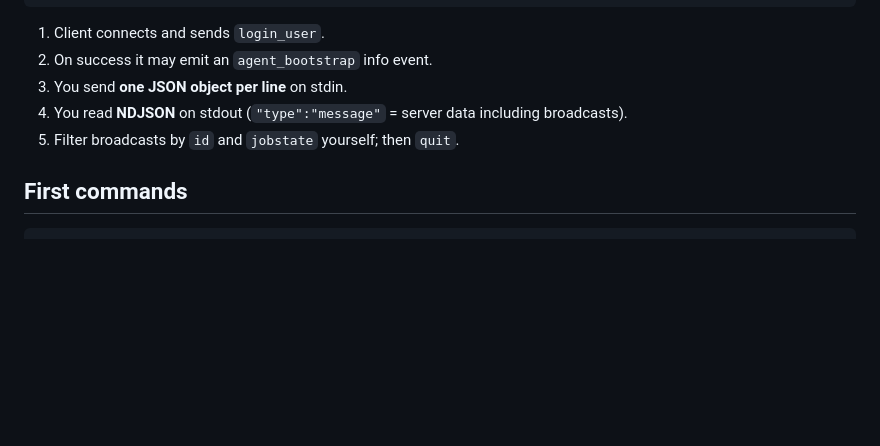
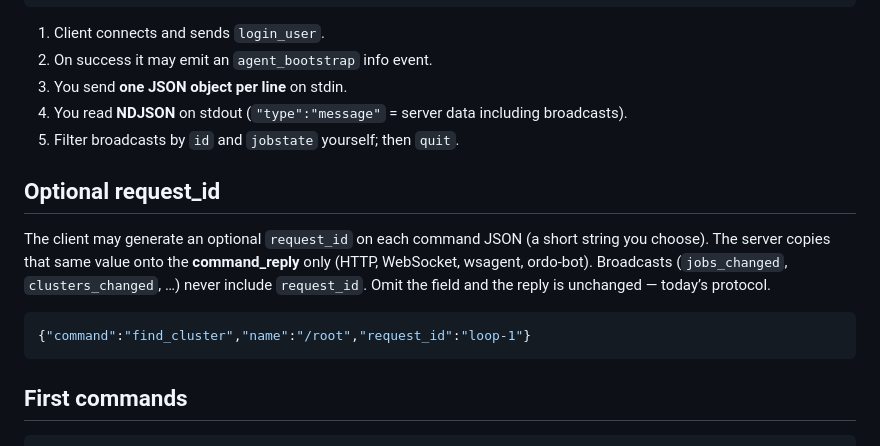
Before and after one commit to nathanielgraham/ordo, a Markdown page: public/docs/agent-protocol.md, the part around the change. GitHub-like rendering; blank space fills up the shorter version.

Commit message:
Agent API follow-ups: request_id in agent-protocol

````diff
--- a/public/docs/agent-protocol.md
+++ b/public/docs/agent-protocol.md
@@ -61,6 +61,14 @@ python3 wsagent.py --timeout 300
 4. You read **NDJSON** on stdout (`"type":"message"` = server data including broadcasts).
 5. Filter broadcasts by `id` and `jobstate` yourself; then `quit`.
 
+## Optional request_id
+
+The client may generate an optional `request_id` on each command JSON (a short string you choose). The server copies that same value onto the **command_reply** only (HTTP, WebSocket, wsagent, ordo-bot). Broadcasts (`jobs_changed`, `clusters_changed`, …) never include `request_id`. Omit the field and the reply is unchanged — today’s protocol.
+
+```json
+{"command":"find_cluster","name":"/root","request_id":"loop-1"}
+```
+
 ## First commands
 
 ```json
````
